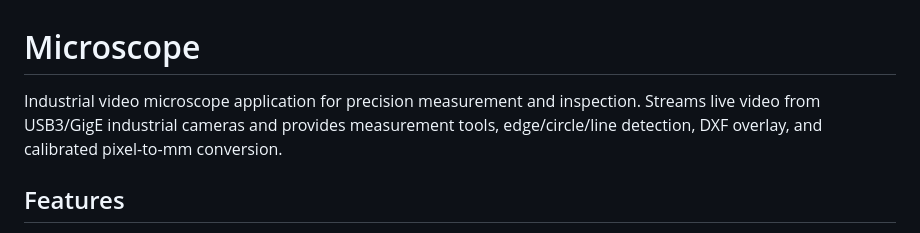
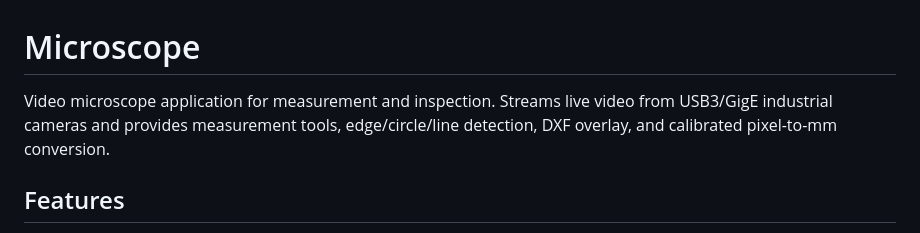
Before and after one commit to qsmits/Loupe, a Markdown page: README.md, the part around the change. Rendered like a GitHub page.

```diff
--- a/README.md
+++ b/README.md
@@ -1,6 +1,6 @@
 # Microscope
 
-Industrial video microscope application for precision measurement and inspection. Streams live video from USB3/GigE industrial cameras and provides measurement tools, edge/circle/line detection, DXF overlay, and calibrated pixel-to-mm conversion.
+Video microscope application for measurement and inspection. Streams live video from USB3/GigE industrial cameras and provides measurement tools, edge/circle/line detection, DXF overlay, and calibrated pixel-to-mm conversion.
 
 ## Features
 
```
